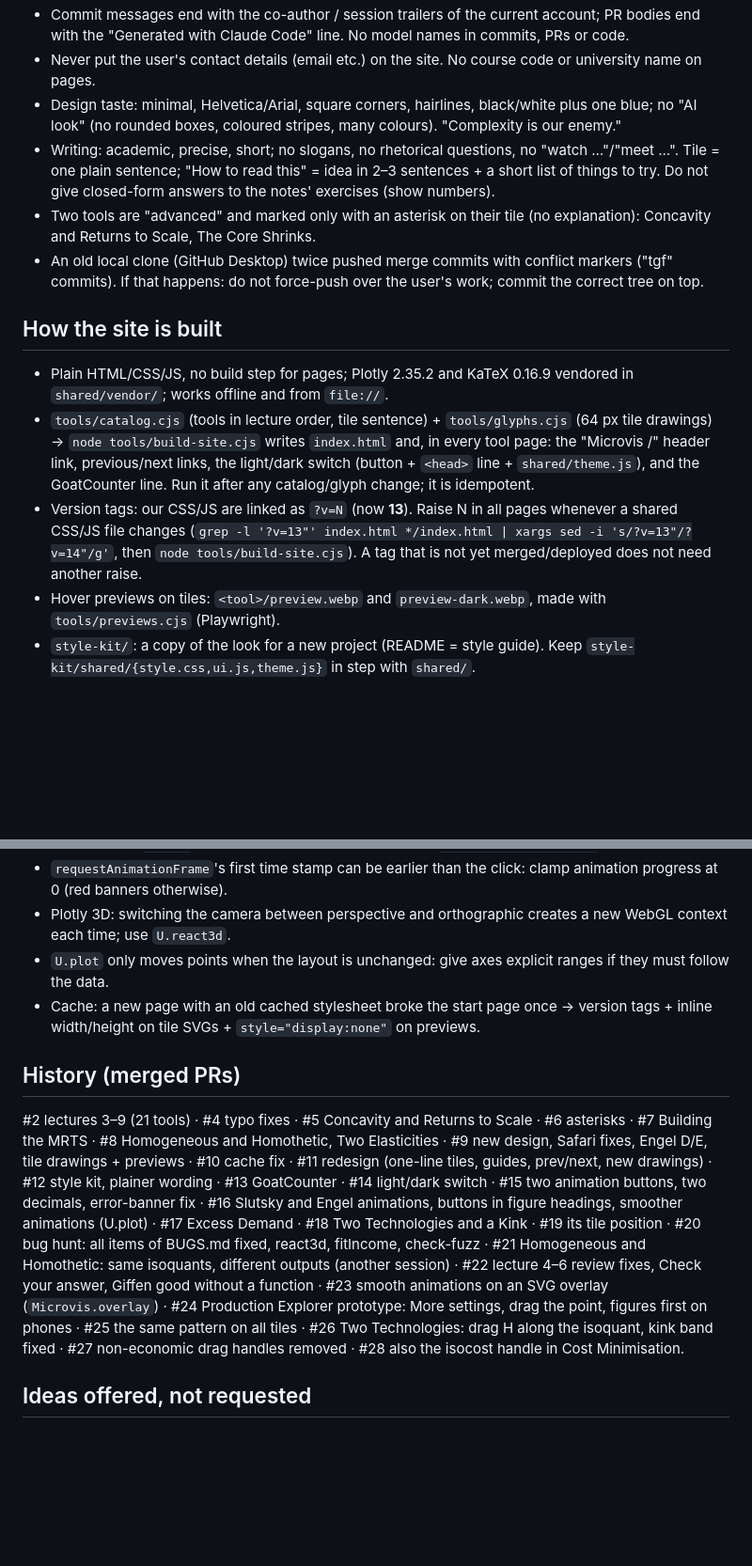
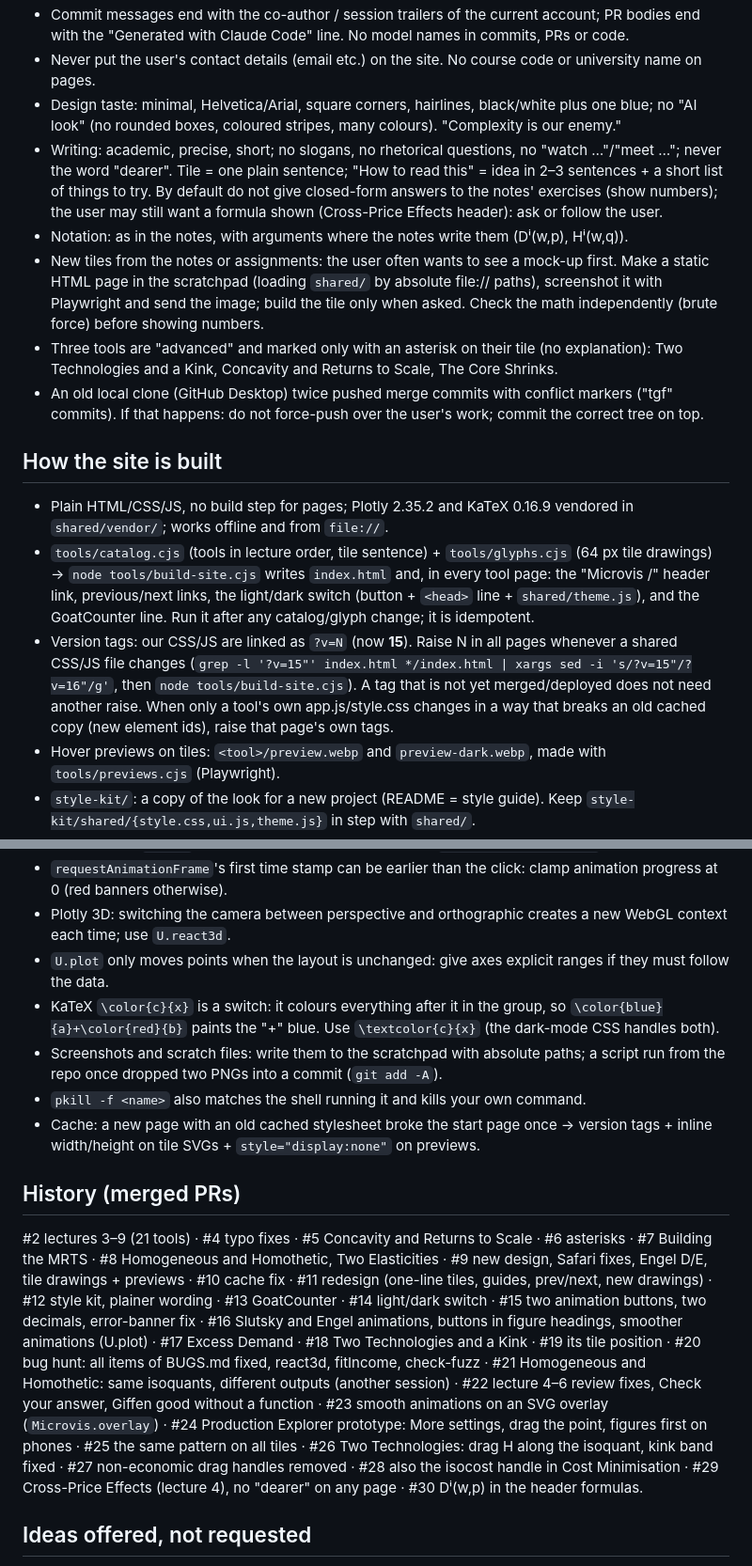
Before and after one commit to LukasLaffers/microvis, a Markdown page: HANDOFF.md, 2 parts joined by grey strips. Shown at 94% size. Drawn GitHub-style; blank space fills up the shorter version.

```diff
--- a/HANDOFF.md
+++ b/HANDOFF.md
@@ -84,15 +103,17 @@ Counting works (dashboard https://microvis.goatcounter.com, 19 visits on 7 Oct).
 - Commit messages end with the co-author / session trailers of the current account; PR bodies end with the "Generated with Claude Code" line. No model names in commits, PRs or code.
 - Never put the user's contact details (email etc.) on the site. No course code or university name on pages.
 - Design taste: minimal, Helvetica/Arial, square corners, hairlines, black/white plus one blue; no "AI look" (no rounded boxes, coloured stripes, many colours). "Complexity is our enemy."
-- Writing: academic, precise, short; no slogans, no rhetorical questions, no "watch …"/"meet …". Tile = one plain sentence; "How to read this" = idea in 2–3 sentences + a short list of things to try. Do not give closed-form answers to the notes' exercises (show numbers).
-- Two tools are "advanced" and marked only with an asterisk on their tile (no explanation): Concavity and Returns to Scale, The Core Shrinks.
+- Writing: academic, precise, short; no slogans, no rhetorical questions, no "watch …"/"meet …"; never the word "dearer". Tile = one plain sentence; "How to read this" = idea in 2–3 sentences + a short list of things to try. By default do not give closed-form answers to the notes' exercises (show numbers); the user may still want a formula shown (Cross-Price Effects header): ask or follow the user.
+- Notation: as in the notes, with arguments where the notes write them (Dⁱ(w,p), Hⁱ(w,q)).
+- New tiles from the notes or assignments: the user often wants to see a mock-up first. Make a static HTML page in the scratchpad (loading `shared/` by absolute file:// paths), screenshot it with Playwright and send the image; build the tile only when asked. Check the math independently (brute force) before showing numbers.
+- Three tools are "advanced" and marked only with an asterisk on their tile (no explanation): Two Technologies and a Kink, Concavity and Returns to Scale, The Core Shrinks.
 - An old local clone (GitHub Desktop) twice pushed merge commits with conflict markers ("tgf" commits). If that happens: do not force-push over the user's work; commit the correct tree on top.
 
 ## How the site is built
 
 - Plain HTML/CSS/JS, no build step for pages; Plotly 2.35.2 and KaTeX 0.16.9 vendored in `shared/vendor/`; works offline and from `file://`.
 - `tools/catalog.cjs` (tools in lecture order, tile sentence) + `tools/glyphs.cjs` (64 px tile drawings) → `node tools/build-site.cjs` writes `index.html` and, in every tool page: the "Microvis /" header link, previous/next links, the light/dark switch (button + `<head>` line + `shared/theme.js`), and the GoatCounter line. Run it after any catalog/glyph change; it is idempotent.
-- Version tags: our CSS/JS are linked as `?v=N` (now **13**). Raise N in all pages whenever a shared CSS/JS file changes (`grep -l '?v=13"' index.html */index.html | xargs sed -i 's/?v=13"/?v=14"/g'`, then `node tools/build-site.cjs`). A tag that is not yet merged/deployed does not need another raise.
+- Version tags: our CSS/JS are linked as `?v=N` (now **15**). Raise N in all pages whenever a shared CSS/JS file changes (`grep -l '?v=15"' index.html */index.html | xargs sed -i 's/?v=15"/?v=16"/g'`, then `node tools/build-site.cjs`). A tag that is not yet merged/deployed does not need another raise. When only a tool's own app.js/style.css changes in a way that breaks an old cached copy (new element ids), raise that page's own tags.
 - Hover previews on tiles: `<tool>/preview.webp` and `preview-dark.webp`, made with `tools/previews.cjs` (Playwright).
 - `style-kit/`: a copy of the look for a new project (README = style guide). Keep `style-kit/shared/{style.css,ui.js,theme.js}` in step with `shared/`.
 - Dark mode: tokens on `:root`, `data-theme` set by the switch; figures redraw on the `microvis-theme` event via `Microvis.watchColorScheme`.
@@ -117,10 +138,13 @@ In Claude's cloud container Playwright is at `/opt/node22/lib/node_modules/playw
 - `requestAnimationFrame`'s first time stamp can be earlier than the click: clamp animation progress at 0 (red banners otherwise).
 - Plotly 3D: switching the camera between perspective and orthographic creates a new WebGL context each time; use `U.react3d`.
 - `U.plot` only moves points when the layout is unchanged: give axes explicit ranges if they must follow the data.
+- KaTeX `\color{c}{x}` is a switch: it colours everything after it in the group, so `\color{blue}{a}+\color{red}{b}` paints the "+" blue. Use `\textcolor{c}{x}` (the dark-mode CSS handles both).
+- Screenshots and scratch files: write them to the scratchpad with absolute paths; a script run from the repo once dropped two PNGs into a commit (`git add -A`).
+- `pkill -f <name>` also matches the shell running it and kills your own command.
 - Cache: a new page with an old cached stylesheet broke the start page once → version tags + inline width/height on tile SVGs + `style="display:none"` on previews.
 
 ## History (merged PRs)
-#2 lectures 3–9 (21 tools) · #4 typo fixes · #5 Concavity and Returns to Scale · #6 asterisks · #7 Building the MRTS · #8 Homogeneous and Homothetic, Two Elasticities · #9 new design, Safari fixes, Engel D/E, tile drawings + previews · #10 cache fix · #11 redesign (one-line tiles, guides, prev/next, new drawings) · #12 style kit, plainer wording · #13 GoatCounter · #14 light/dark switch · #15 two animation buttons, two decimals, error-banner fix · #16 Slutsky and Engel animations, buttons in figure headings, smoother animations (U.plot) · #17 Excess Demand · #18 Two Technologies and a Kink · #19 its tile position · #20 bug hunt: all items of BUGS.md fixed, react3d, fitIncome, check-fuzz · #21 Homogeneous and Homothetic: same isoquants, different outputs (another session) · #22 lecture 4–6 review fixes, Check your answer, Giffen good without a function · #23 smooth animations on an SVG overlay (`Microvis.overlay`) · #24 Production Explorer prototype: More settings, drag the point, figures first on phones · #25 the same pattern on all tiles · #26 Two Technologies: drag H along the isoquant, kink band fixed · #27 non-economic drag handles removed · #28 also the isocost handle in Cost Minimisation.
+#2 lectures 3–9 (21 tools) · #4 typo fixes · #5 Concavity and Returns to Scale · #6 asterisks · #7 Building the MRTS · #8 Homogeneous and Homothetic, Two Elasticities · #9 new design, Safari fixes, Engel D/E, tile drawings + previews · #10 cache fix · #11 redesign (one-line tiles, guides, prev/next, new drawings) · #12 style kit, plainer wording · #13 GoatCounter · #14 light/dark switch · #15 two animation buttons, two decimals, error-banner fix · #16 Slutsky and Engel animations, buttons in figure headings, smoother animations (U.plot) · #17 Excess Demand · #18 Two Technologies and a Kink · #19 its tile position · #20 bug hunt: all items of BUGS.md fixed, react3d, fitIncome, check-fuzz · #21 Homogeneous and Homothetic: same isoquants, different outputs (another session) · #22 lecture 4–6 review fixes, Check your answer, Giffen good without a function · #23 smooth animations on an SVG overlay (`Microvis.overlay`) · #24 Production Explorer prototype: More settings, drag the point, figures first on phones · #25 the same pattern on all tiles · #26 Two Technologies: drag H along the isoquant, kink band fixed · #27 non-economic drag handles removed · #28 also the isocost handle in Cost Minimisation · #29 Cross-Price Effects (lecture 4), no "dearer" on any page · #30 Dⁱ(w,p) in the header formulas.
 
 ## Ideas offered, not requested
 Per-tool view counts on each tool page; tighter crops for some hover previews (Production Explorer); keep tile titles visible on hover.
```
Also changed, not shown: other parts of HANDOFF.md (+23 -4 lines).
